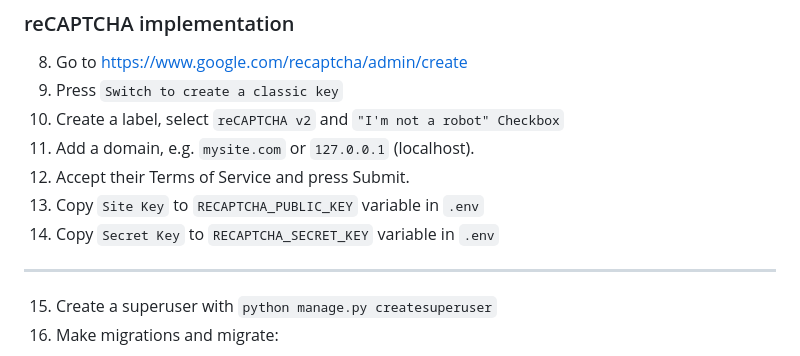
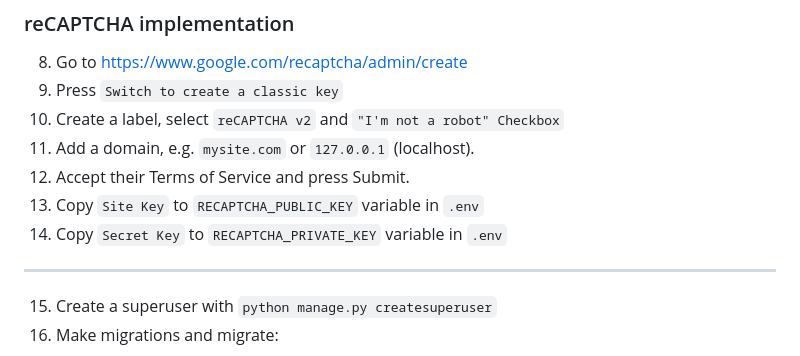
Before and after one commit to Davon-Rolage/Poetriumph, a Markdown page: README.md, the part around the change. Rendered like a GitHub page.

```diff
--- a/README.md
+++ b/README.md
@@ -32,7 +32,7 @@ ___
 1. Add a domain, e.g. `mysite.com` or `127.0.0.1` (localhost).
 1. Accept their Terms of Service and press Submit.
 1. Copy `Site Key` to `RECAPTCHA_PUBLIC_KEY` variable in `.env`
-1. Copy `Secret Key` to `RECAPTCHA_SECRET_KEY` variable in `.env`
+1. Copy `Secret Key` to `RECAPTCHA_PRIVATE_KEY` variable in `.env`
 ___
 15. Create a superuser with `python manage.py createsuperuser`
 1. Make migrations and migrate:
```
